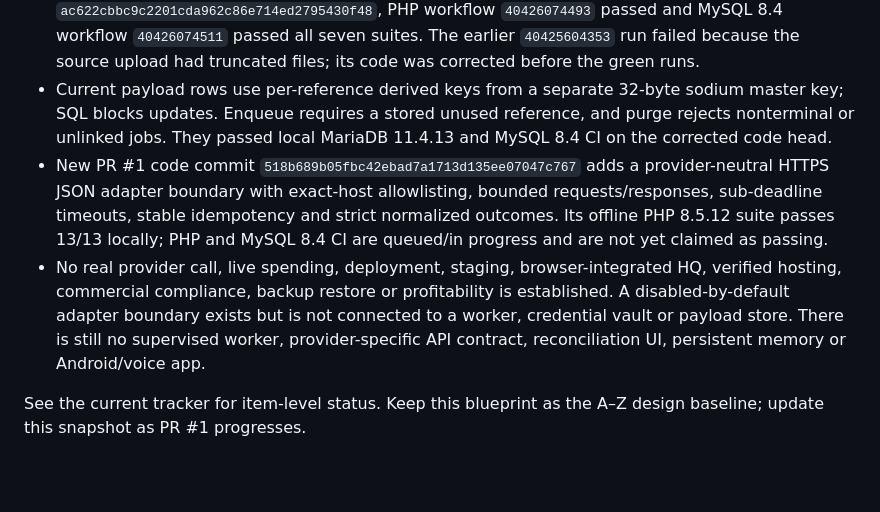
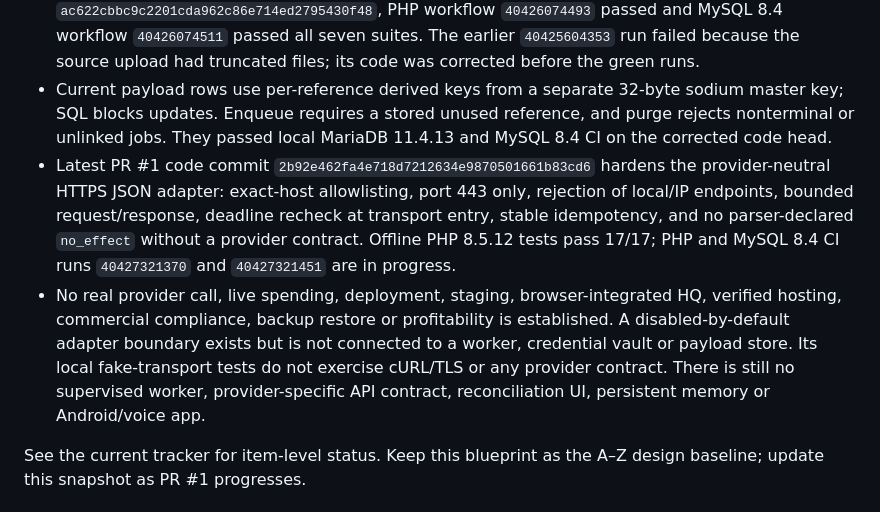
Before and after one commit to parmtech/kamau-putt, a Markdown page: docs/BLUEPRINT_A_TO_Z.md, the part around the change. Rendered like a GitHub page; blank space fills up the shorter version.

Commit message:
docs: record provider adapter hardening and tests

```diff
--- a/docs/BLUEPRINT_A_TO_Z.md
+++ b/docs/BLUEPRINT_A_TO_Z.md
@@ -9,8 +9,8 @@ The design is written A to Z, while implementation, review, staging and producti
 - Fresh isolated PHP 8.5.12 + MariaDB 11.4.13: durable-job suite **41/41** passed, including ciphertext confidentiality, round-trip decrypt, wrong-key failure, reference-swap rejection, immutable payload rows, payload size/shape limits, single-job binding and terminal-only purge. Pure suites: policy 11/11, financial math 10/10, provider routing 13/13; PHP lint across 25 files, Node syntax, Composer manifest and whitespace checks passed.
 - Migration-009 baseline was verified by MySQL 8.4 run `40424583409` (all seven disposable database suites) and PHP run `40424583575`. On corrected migration-010 code head `ac622cbbc9c2201cda962c86e714ed2795430f48`, PHP workflow `40426074493` passed and MySQL 8.4 workflow `40426074511` passed all seven suites. The earlier `40425604353` run failed because the source upload had truncated files; its code was corrected before the green runs.
 - Current payload rows use per-reference derived keys from a separate 32-byte sodium master key; SQL blocks updates. Enqueue requires a stored unused reference, and purge rejects nonterminal or unlinked jobs. They passed local MariaDB 11.4.13 and MySQL 8.4 CI on the corrected code head.
-- New PR #1 code commit `518b689b05fbc42ebad7a1713d135ee07047c767` adds a provider-neutral HTTPS JSON adapter boundary with exact-host allowlisting, bounded requests/responses, sub-deadline timeouts, stable idempotency and strict normalized outcomes. Its offline PHP 8.5.12 suite passes 13/13 locally; PHP and MySQL 8.4 CI are queued/in progress and are not yet claimed as passing.
-- No real provider call, live spending, deployment, staging, browser-integrated HQ, verified hosting, commercial compliance, backup restore or profitability is established. A disabled-by-default adapter boundary exists but is not connected to a worker, credential vault or payload store. There is still no supervised worker, provider-specific API contract, reconciliation UI, persistent memory or Android/voice app.
+- Latest PR #1 code commit `2b92e462fa4e718d7212634e9870501661b83cd6` hardens the provider-neutral HTTPS JSON adapter: exact-host allowlisting, port 443 only, rejection of local/IP endpoints, bounded request/response, deadline recheck at transport entry, stable idempotency, and no parser-declared `no_effect` without a provider contract. Offline PHP 8.5.12 tests pass 17/17; PHP and MySQL 8.4 CI runs `40427321370` and `40427321451` are in progress.
+- No real provider call, live spending, deployment, staging, browser-integrated HQ, verified hosting, commercial compliance, backup restore or profitability is established. A disabled-by-default adapter boundary exists but is not connected to a worker, credential vault or payload store. Its local fake-transport tests do not exercise cURL/TLS or any provider contract. There is still no supervised worker, provider-specific API contract, reconciliation UI, persistent memory or Android/voice app.
 
 See the current tracker for item-level status. Keep this blueprint as the A–Z design baseline; update this snapshot as PR #1 progresses.
 
```
